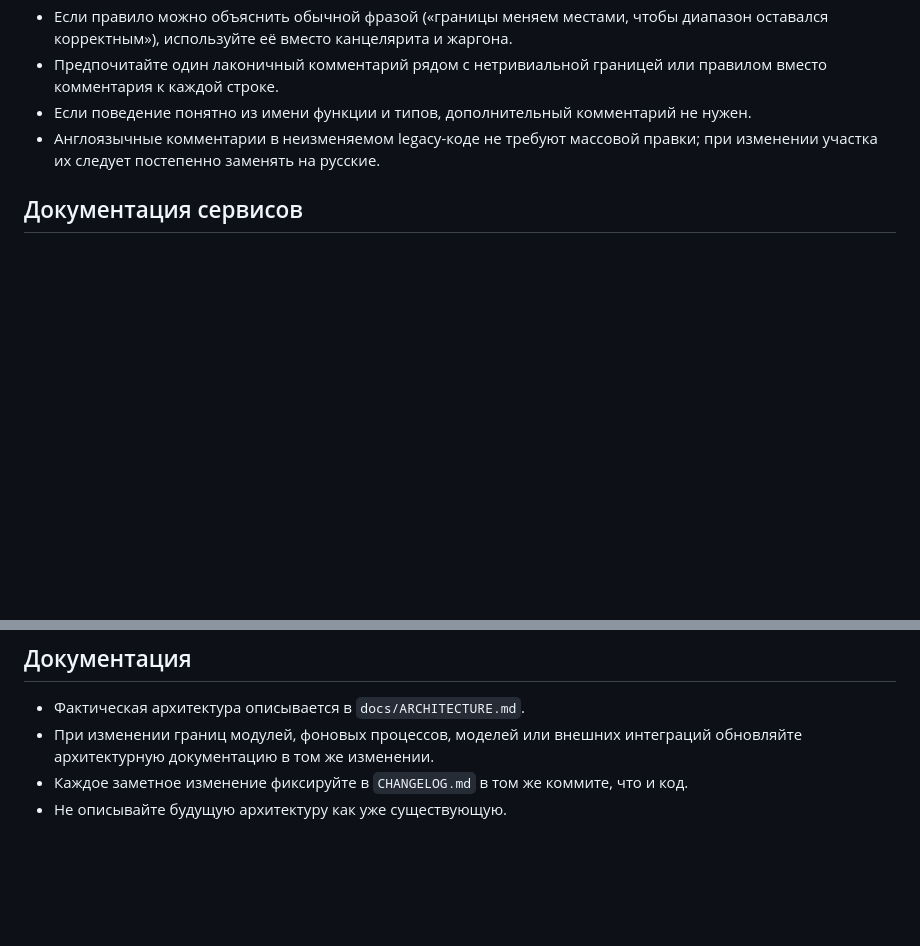
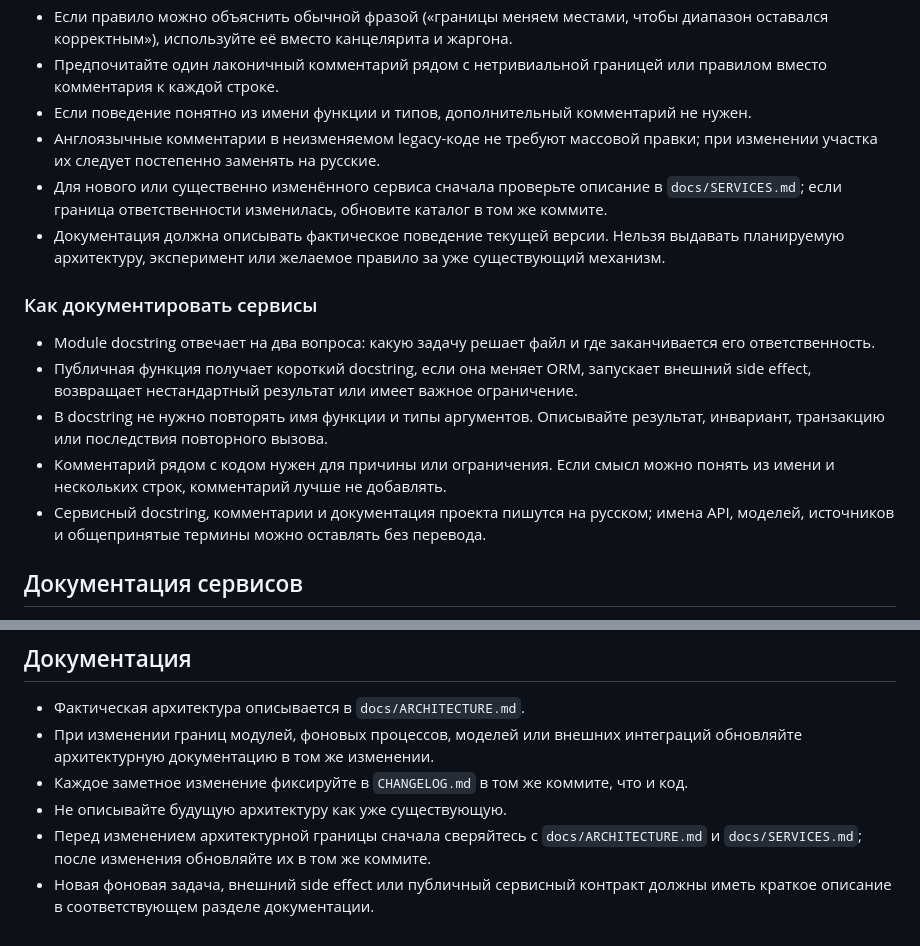
Before and after one commit to EvgrafovAlexander/home-hunter, a Markdown page: AGENTS.md, 2 parts joined by grey strips. Drawn GitHub-style; blank space fills up the shorter version.

Commit message:
docs: define documentation standards

```diff
--- a/AGENTS.md
+++ b/AGENTS.md
@@ -77,6 +77,27 @@ Live browser tests запускаются отдельно и не должны
 - Предпочитайте один лаконичный комментарий рядом с нетривиальной границей или правилом вместо комментария к каждой строке.
 - Если поведение понятно из имени функции и типов, дополнительный комментарий не нужен.
 - Англоязычные комментарии в неизменяемом legacy-коде не требуют массовой правки; при изменении участка их следует постепенно заменять на русские.
+- Для нового или существенно изменённого сервиса сначала проверьте описание в
+  `docs/SERVICES.md`; если граница ответственности изменилась, обновите каталог
+  в том же коммите.
+- Документация должна описывать фактическое поведение текущей версии. Нельзя
+  выдавать планируемую архитектуру, эксперимент или желаемое правило за уже
+  существующий механизм.
+
+### Как документировать сервисы
+
+- Module docstring отвечает на два вопроса: какую задачу решает файл и где
+  заканчивается его ответственность.
+- Публичная функция получает короткий docstring, если она меняет ORM, запускает
+  внешний side effect, возвращает нестандартный результат или имеет важное
+  ограничение.
+- В docstring не нужно повторять имя функции и типы аргументов. Описывайте
+  результат, инвариант, транзакцию или последствия повторного вызова.
+- Комментарий рядом с кодом нужен для причины или ограничения. Если смысл можно
+  понять из имени и нескольких строк, комментарий лучше не добавлять.
+- Сервисный docstring, комментарии и документация проекта пишутся на русском;
+  имена API, моделей, источников и общепринятые термины можно оставлять без
+  перевода.
 
 ## Документация сервисов
 
@@ -91,3 +112,8 @@ Live browser tests запускаются отдельно и не должны
 - При изменении границ модулей, фоновых процессов, моделей или внешних интеграций обновляйте архитектурную документацию в том же изменении.
 - Каждое заметное изменение фиксируйте в `CHANGELOG.md` в том же коммите, что и код.
 - Не описывайте будущую архитектуру как уже существующую.
+- Перед изменением архитектурной границы сначала сверяйтесь с
+  `docs/ARCHITECTURE.md` и `docs/SERVICES.md`; после изменения обновляйте их в
+  том же коммите.
+- Новая фоновая задача, внешний side effect или публичный сервисный контракт
+  должны иметь краткое описание в соответствующем разделе документации.
```
